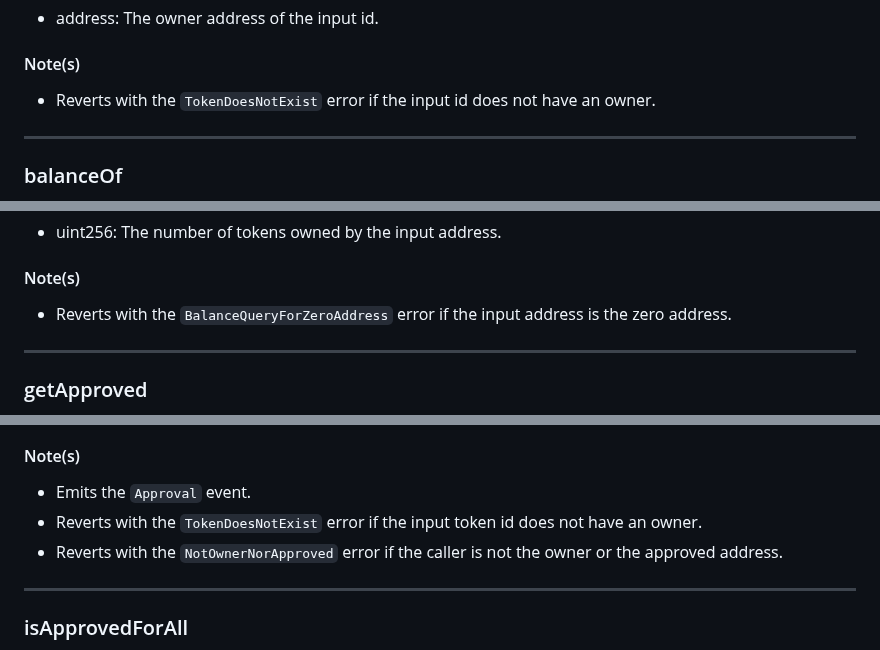
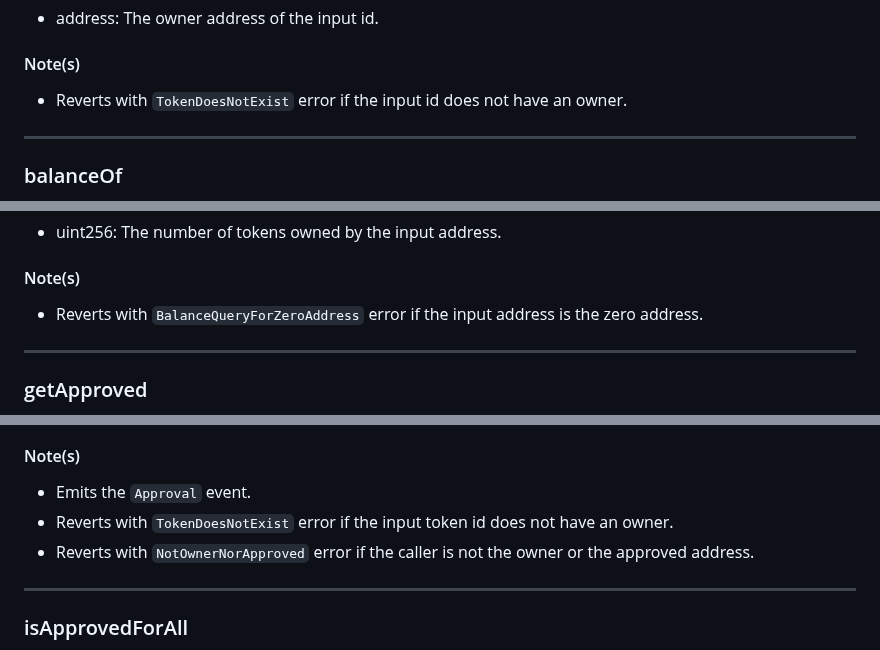
Before and after one commit to Vectorized/solady, a Markdown page: docs/tokens/erc721.md, 3 parts joined by grey strips. Rendered like a GitHub page.

```diff
--- a/docs/tokens/erc721.md
+++ b/docs/tokens/erc721.md
@@ -97,7 +97,7 @@ function ownerOf(uint256) public view virtual returns (address)
 
 #### Note(s)
 
-- Reverts with the `TokenDoesNotExist` error if the input id does not have an owner.
+- Reverts with `TokenDoesNotExist` error if the input id does not have an owner.
 
 ---
 
@@ -119,7 +119,7 @@ function balanceOf(address) public view virtual returns (uint256)
 
 #### Note(s)
 
-- Reverts with the `BalanceQueryForZeroAddress` error if the input address is the zero address.
+- Reverts with `BalanceQueryForZeroAddress` error if the input address is the zero address.
 
 ---
 
@@ -165,8 +165,8 @@ function approve(address,uint256) public payable virtual
 #### Note(s)
 
 - Emits the `Approval` event.
-- Reverts with the `TokenDoesNotExist` error if the input token id does not have an owner.
-- Reverts with the `NotOwnerNorApproved` error if the caller is not the owner or the approved address.
+- Reverts with `TokenDoesNotExist` error if the input token id does not have an owner.
+- Reverts with `NotOwnerNorApproved` error if the caller is not the owner or the approved address.
 
 ---
 
```
Also changed, not shown: other parts of docs/tokens/erc721.md (+18 -18 lines).
